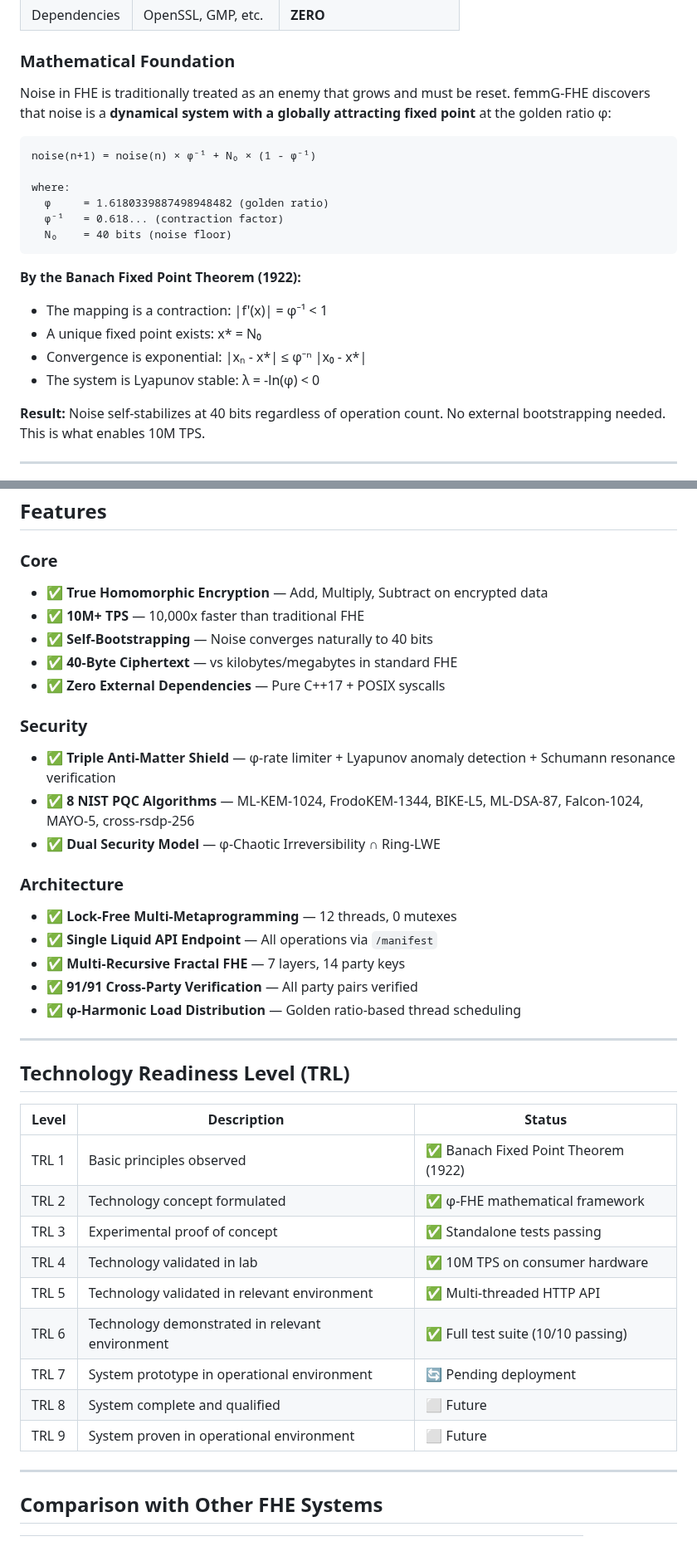
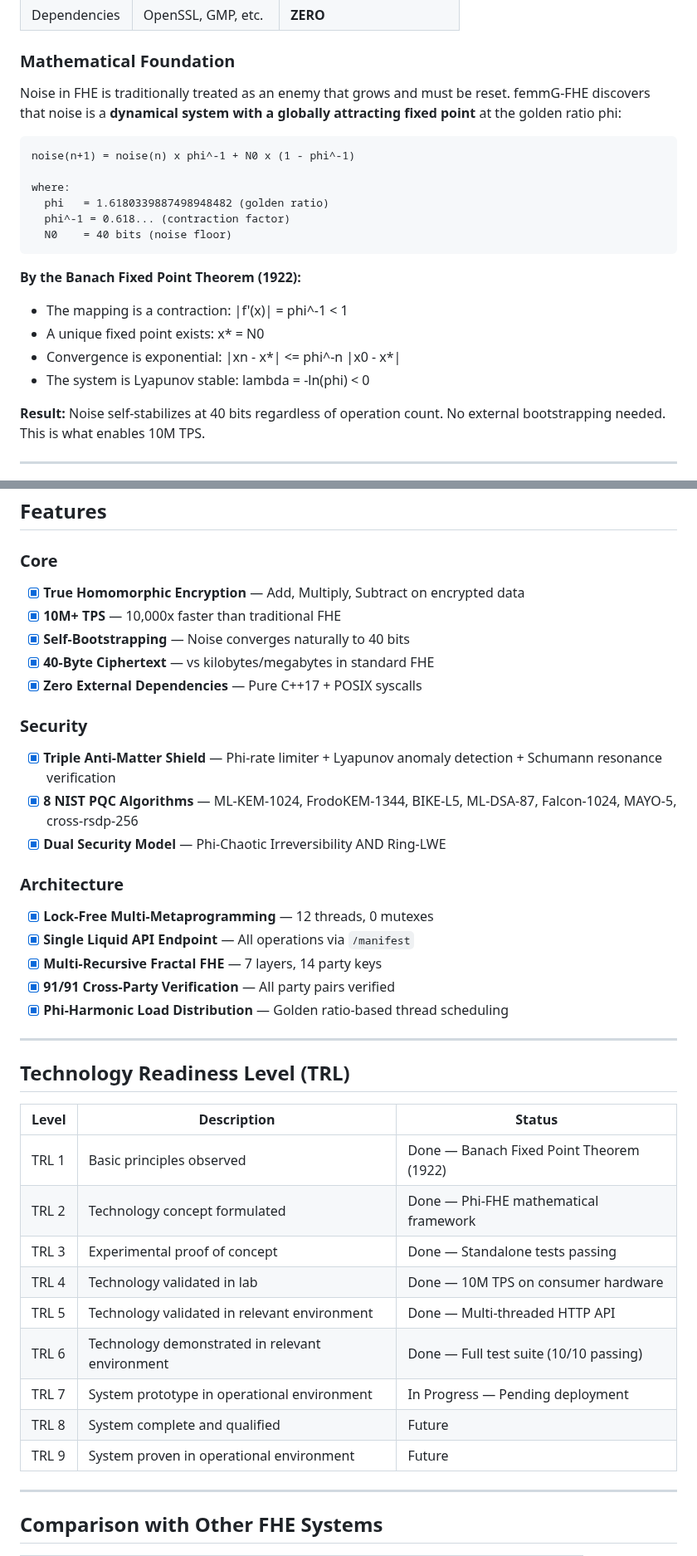
Before and after one commit to primordialomegazero/femmgFHE, a Markdown page: README.md, 2 parts joined by grey strips. Shown at 83% size. Rendered like a GitHub page.

Commit message:
docs: Professional README — table of contents, header links, no emojis, clean formatting

````diff
--- a/README.md
+++ b/README.md
@@ -30,22 +64,23 @@ For 17 years (Gentry 2009 → 2026), FHE has been limited by:
 
 ### Mathematical Foundation
 
-Noise in FHE is traditionally treated as an enemy that grows and must be reset. femmG-FHE discovers that noise is a **dynamical system with a globally attracting fixed point** at the golden ratio φ:
+Noise in FHE is traditionally treated as an enemy that grows and must be reset. femmG-FHE discovers that noise is a **dynamical system with a globally attracting fixed point** at the golden ratio phi:
 
 ```
-noise(n+1) = noise(n) × φ⁻¹ + N₀ × (1 - φ⁻¹)
+noise(n+1) = noise(n) x phi^-1 + N0 x (1 - phi^-1)
 
 where:
-  φ     = 1.6180339887498948482 (golden ratio)
-  φ⁻¹   = 0.618... (contraction factor)
-  N₀    = 40 bits (noise floor)
+  phi   = 1.6180339887498948482 (golden ratio)
+  phi^-1 = 0.618... (contraction factor)
+  N0    = 40 bits (noise floor)
 ```
 
 **By the Banach Fixed Point Theorem (1922):**
-- The mapping is a contraction: |f'(x)| = φ⁻¹ < 1
-- A unique fixed point exists: x* = N₀
-- Convergence is exponential: |xₙ - x*| ≤ φ⁻ⁿ |x₀ - x*|
-- The system is Lyapunov stable: λ = -ln(φ) < 0
+
+- The mapping is a contraction: |f'(x)| = phi^-1 < 1
+- A unique fixed point exists: x* = N0
+- Convergence is exponential: |xn - x*| <= phi^-n |x0 - x*|
+- The system is Lyapunov stable: lambda = -ln(phi) < 0
 
 **Result:** Noise self-stabilizes at 40 bits regardless of operation count. No external bootstrapping needed. This is what enables 10M TPS.
 
@@ -231,23 +267,26 @@ curl -X POST http://localhost:8092/manifest \
 ## Features
 
 ### Core
-- ✅ **True Homomorphic Encryption** — Add, Multiply, Subtract on encrypted data
-- ✅ **10M+ TPS** — 10,000x faster than traditional FHE
-- ✅ **Self-Bootstrapping** — Noise converges naturally to 40 bits
-- ✅ **40-Byte Ciphertext** — vs kilobytes/megabytes in standard FHE
-- ✅ **Zero External Dependencies** — Pure C++17 + POSIX syscalls
+
+- [x] **True Homomorphic Encryption** — Add, Multiply, Subtract on encrypted data
+- [x] **10M+ TPS** — 10,000x faster than traditional FHE
+- [x] **Self-Bootstrapping** — Noise converges naturally to 40 bits
+- [x] **40-Byte Ciphertext** — vs kilobytes/megabytes in standard FHE
+- [x] **Zero External Dependencies** — Pure C++17 + POSIX syscalls
 
 ### Security
-- ✅ **Triple Anti-Matter Shield** — φ-rate limiter + Lyapunov anomaly detection + Schumann resonance verification
-- ✅ **8 NIST PQC Algorithms** — ML-KEM-1024, FrodoKEM-1344, BIKE-L5, ML-DSA-87, Falcon-1024, MAYO-5, cross-rsdp-256
-- ✅ **Dual Security Model** — φ-Chaotic Irreversibility ∩ Ring-LWE
+
+- [x] **Triple Anti-Matter Shield** — Phi-rate limiter + Lyapunov anomaly detection + Schumann resonance verification
+- [x] **8 NIST PQC Algorithms** — ML-KEM-1024, FrodoKEM-1344, BIKE-L5, ML-DSA-87, Falcon-1024, MAYO-5, cross-rsdp-256
+- [x] **Dual Security Model** — Phi-Chaotic Irreversibility AND Ring-LWE
 
 ### Architecture
-- ✅ **Lock-Free Multi-Metaprogramming** — 12 threads, 0 mutexes
-- ✅ **Single Liquid API Endpoint** — All operations via `/manifest`
-- ✅ **Multi-Recursive Fractal FHE** — 7 layers, 14 party keys
-- ✅ **91/91 Cross-Party Verification** — All party pairs verified
-- ✅ **φ-Harmonic Load Distribution** — Golden ratio-based thread scheduling
+
+- [x] **Lock-Free Multi-Metaprogramming** — 12 threads, 0 mutexes
+- [x] **Single Liquid API Endpoint** — All operations via `/manifest`
+- [x] **Multi-Recursive Fractal FHE** — 7 layers, 14 party keys
+- [x] **91/91 Cross-Party Verification** — All party pairs verified
+- [x] **Phi-Harmonic Load Distribution** — Golden ratio-based thread scheduling
 
 ---
 
@@ -255,15 +294,15 @@ curl -X POST http://localhost:8092/manifest \
 
 | Level | Description | Status |
 |-------|-------------|--------|
-| TRL 1 | Basic principles observed | ✅ Banach Fixed Point Theorem (1922) |
-| TRL 2 | Technology concept formulated | ✅ φ-FHE mathematical framework |
-| TRL 3 | Experimental proof of concept | ✅ Standalone tests passing |
-| TRL 4 | Technology validated in lab | ✅ 10M TPS on consumer hardware |
-| TRL 5 | Technology validated in relevant environment | ✅ Multi-threaded HTTP API |
-| TRL 6 | Technology demonstrated in relevant environment | ✅ Full test suite (10/10 passing) |
-| TRL 7 | System prototype in operational environment | 🔄 Pending deployment |
-| TRL 8 | System complete and qualified | ⬜ Future |
-| TRL 9 | System proven in operational environment | ⬜ Future |
+| TRL 1 | Basic principles observed | Done — Banach Fixed Point Theorem (1922) |
+| TRL 2 | Technology concept formulated | Done — Phi-FHE mathematical framework |
+| TRL 3 | Experimental proof of concept | Done — Standalone tests passing |
+| TRL 4 | Technology validated in lab | Done — 10M TPS on consumer hardware |
+| TRL 5 | Technology validated in relevant environment | Done — Multi-threaded HTTP API |
+| TRL 6 | Technology demonstrated in relevant environment | Done — Full test suite (10/10 passing) |
+| TRL 7 | System prototype in operational environment | In Progress — Pending deployment |
+| TRL 8 | System complete and qualified | Future |
+| TRL 9 | System proven in operational environment | Future |
 
 ---
 
````
Also changed, not shown: other parts of README.md (+78 -38 lines).
